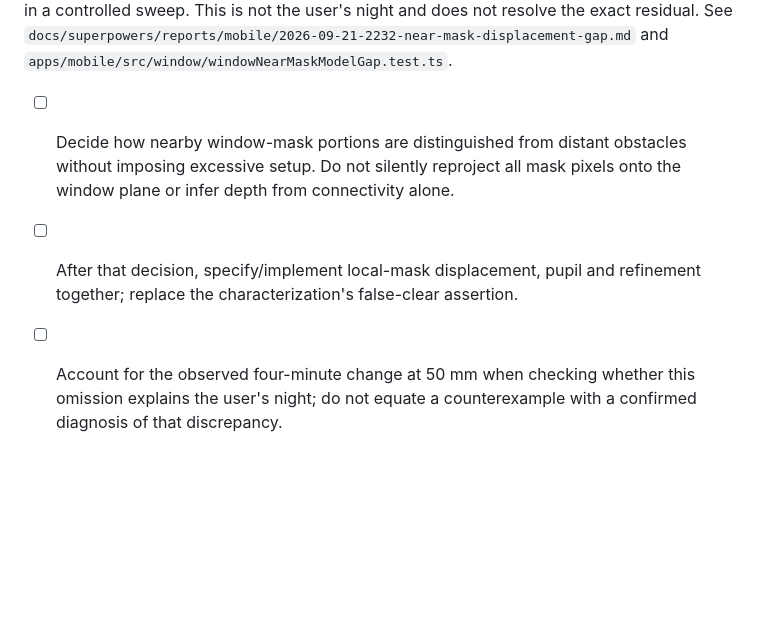
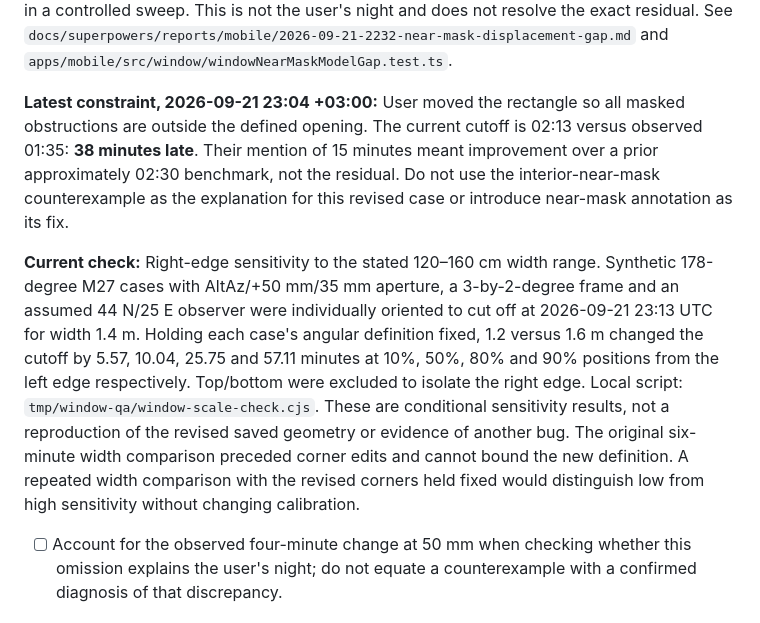
Before and after one commit to cosmicPickle/astrovisibility, a Markdown page: docs/superpowers/State.md, the part around the change. Drawn GitHub-style; blank space fills up the shorter version.

Commit message:
Track revised window benchmark and width sensitivity

```diff
--- a/docs/superpowers/State.md
+++ b/docs/superpowers/State.md
@@ -55,11 +55,25 @@ night and does not resolve the exact residual. See
 `docs/superpowers/reports/mobile/2026-09-21-2232-near-mask-displacement-gap.md` and
 `apps/mobile/src/window/windowNearMaskModelGap.test.ts`.
 
-- [ ] Decide how nearby window-mask portions are distinguished from distant
-      obstacles without imposing excessive setup. Do not silently reproject all
-      mask pixels onto the window plane or infer depth from connectivity alone.
-- [ ] After that decision, specify/implement local-mask displacement, pupil and
-      refinement together; replace the characterization's false-clear assertion.
+**Latest constraint, 2026-09-21 23:04 +03:00:** User moved the rectangle so all
+masked obstructions are outside the defined opening. The current cutoff is
+02:13 versus observed 01:35: **38 minutes late**. Their mention of 15 minutes
+meant improvement over a prior approximately 02:30 benchmark, not the residual.
+Do not use the interior-near-mask counterexample as the explanation for this
+revised case or introduce near-mask annotation as its fix.
+
+**Current check:** Right-edge sensitivity to the stated 120–160 cm width range.
+Synthetic 178-degree M27 cases with AltAz/+50 mm/35 mm aperture, a 3-by-2-degree
+frame and an assumed 44 N/25 E observer were individually oriented to cut off
+at 2026-09-21 23:13 UTC for width 1.4 m. Holding each case's angular definition
+fixed, 1.2 versus 1.6 m changed the cutoff by 5.57, 10.04, 25.75 and 57.11 minutes
+at 10%, 50%, 80% and 90% positions from the left edge respectively. Top/bottom
+were excluded to isolate the right edge. Local script:
+`tmp/window-qa/window-scale-check.cjs`. These are conditional sensitivity results,
+not a reproduction of the revised saved geometry or evidence of another bug.
+The original six-minute width comparison preceded corner edits and cannot bound
+the new definition. A repeated width comparison with the revised corners held
+fixed would distinguish low from high sensitivity without changing calibration.
 
 - [ ] Account for the observed four-minute change at 50 mm when checking whether
       this omission explains the user's night; do not equate a counterexample
```
